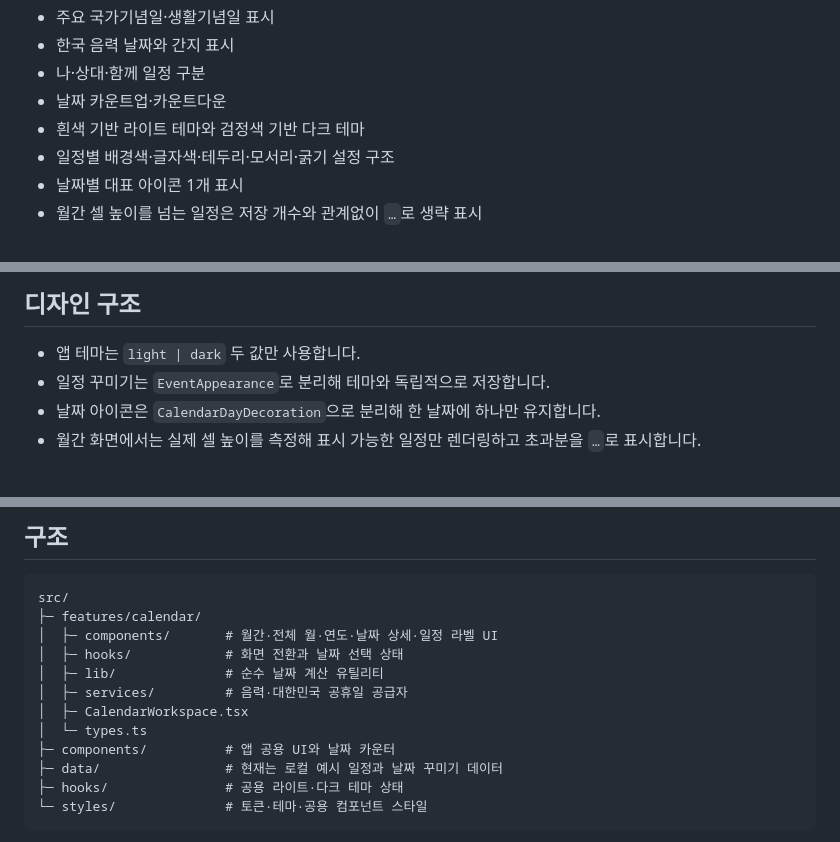
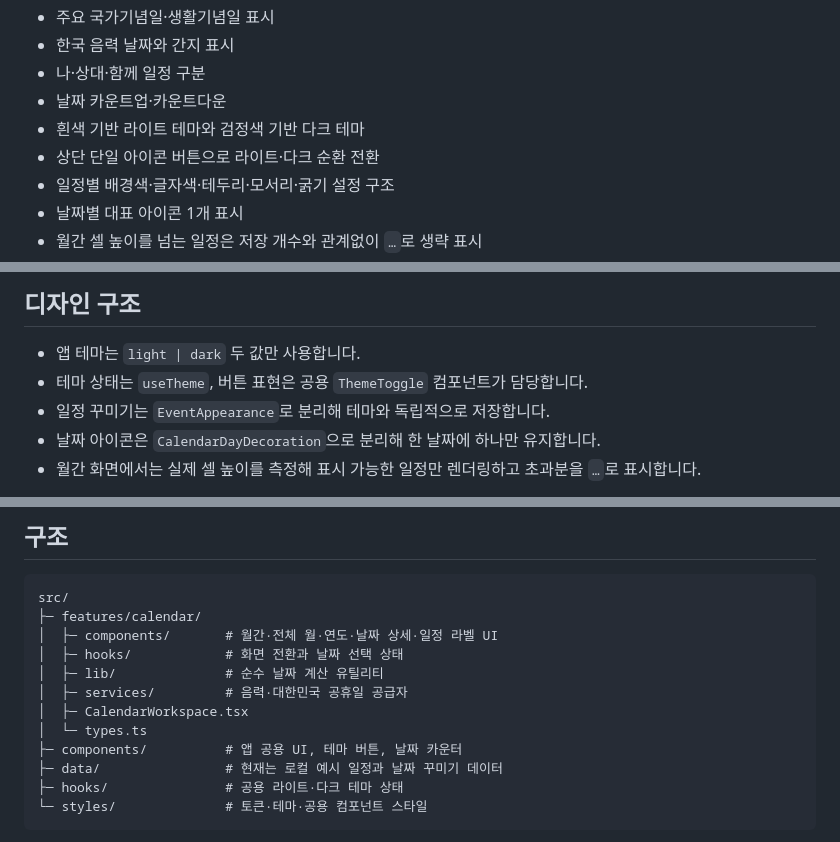
Before and after one commit to coffee-and/side-by-day, a Markdown page: README.md, 3 parts joined by grey strips. Drawn GitHub-style.

Commit message:
단일 테마 전환 버튼 구조 문서화

```diff
--- a/README.md
+++ b/README.md
@@ -15,6 +15,7 @@
 - 나·상대·함께 일정 구분
 - 날짜 카운트업·카운트다운
 - 흰색 기반 라이트 테마와 검정색 기반 다크 테마
+- 상단 단일 아이콘 버튼으로 라이트·다크 순환 전환
 - 일정별 배경색·글자색·테두리·모서리·굵기 설정 구조
 - 날짜별 대표 아이콘 1개 표시
 - 월간 셀 높이를 넘는 일정은 저장 개수와 관계없이 `…`로 생략 표시
@@ -31,6 +32,7 @@
 ## 디자인 구조
 
 - 앱 테마는 `light | dark` 두 값만 사용합니다.
+- 테마 상태는 `useTheme`, 버튼 표현은 공용 `ThemeToggle` 컴포넌트가 담당합니다.
 - 일정 꾸미기는 `EventAppearance`로 분리해 테마와 독립적으로 저장합니다.
 - 날짜 아이콘은 `CalendarDayDecoration`으로 분리해 한 날짜에 하나만 유지합니다.
 - 월간 화면에서는 실제 셀 높이를 측정해 표시 가능한 일정만 렌더링하고 초과분을 `…`로 표시합니다.
@@ -46,7 +48,7 @@ src/
 │  ├─ services/         # 음력·대한민국 공휴일 공급자
 │  ├─ CalendarWorkspace.tsx
 │  └─ types.ts
-├─ components/          # 앱 공용 UI와 날짜 카운터
+├─ components/          # 앱 공용 UI, 테마 버튼, 날짜 카운터
 ├─ data/                # 현재는 로컬 예시 일정과 날짜 꾸미기 데이터
 ├─ hooks/               # 공용 라이트·다크 테마 상태
 └─ styles/              # 토큰·테마·공용 컴포넌트 스타일
```
